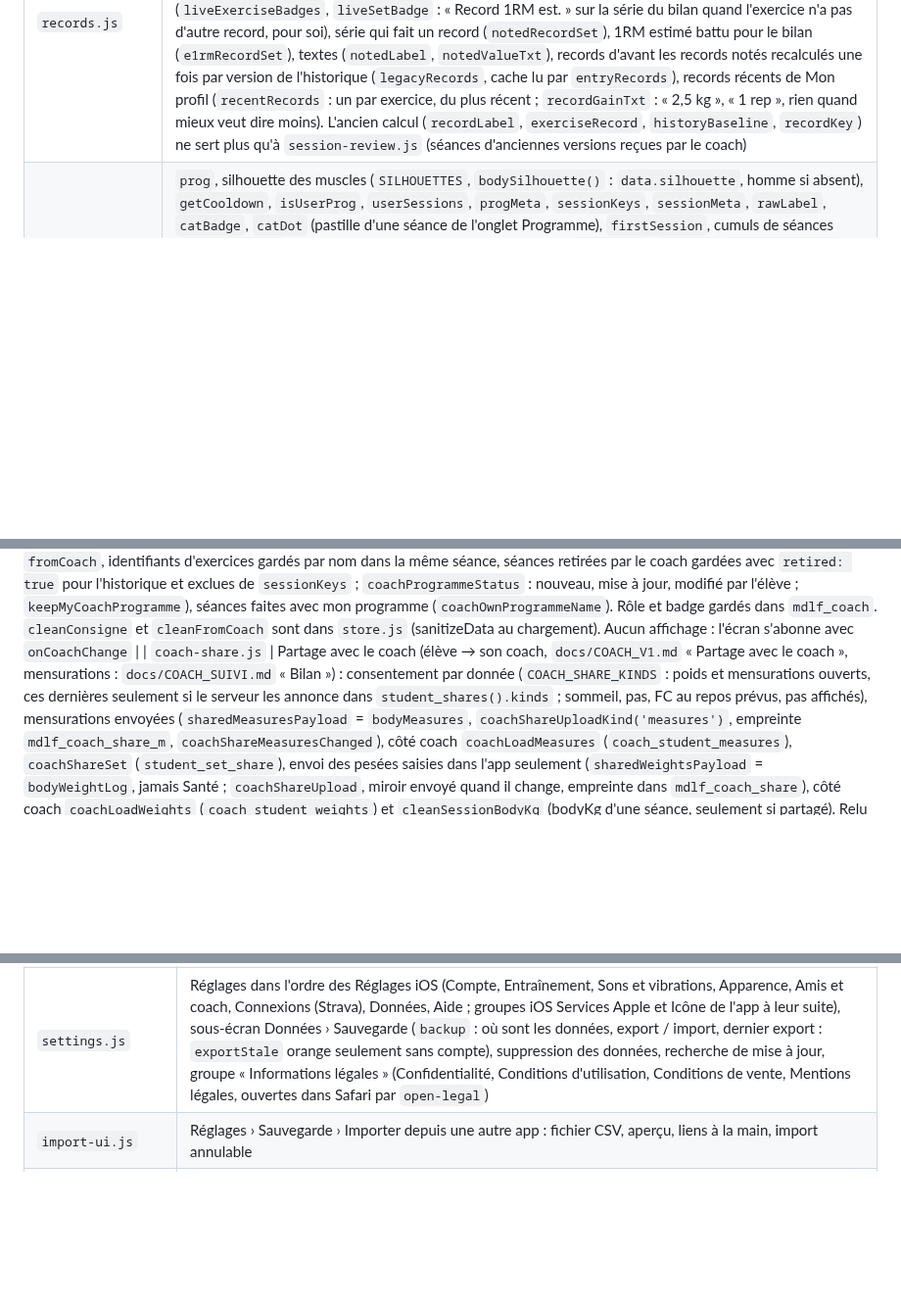
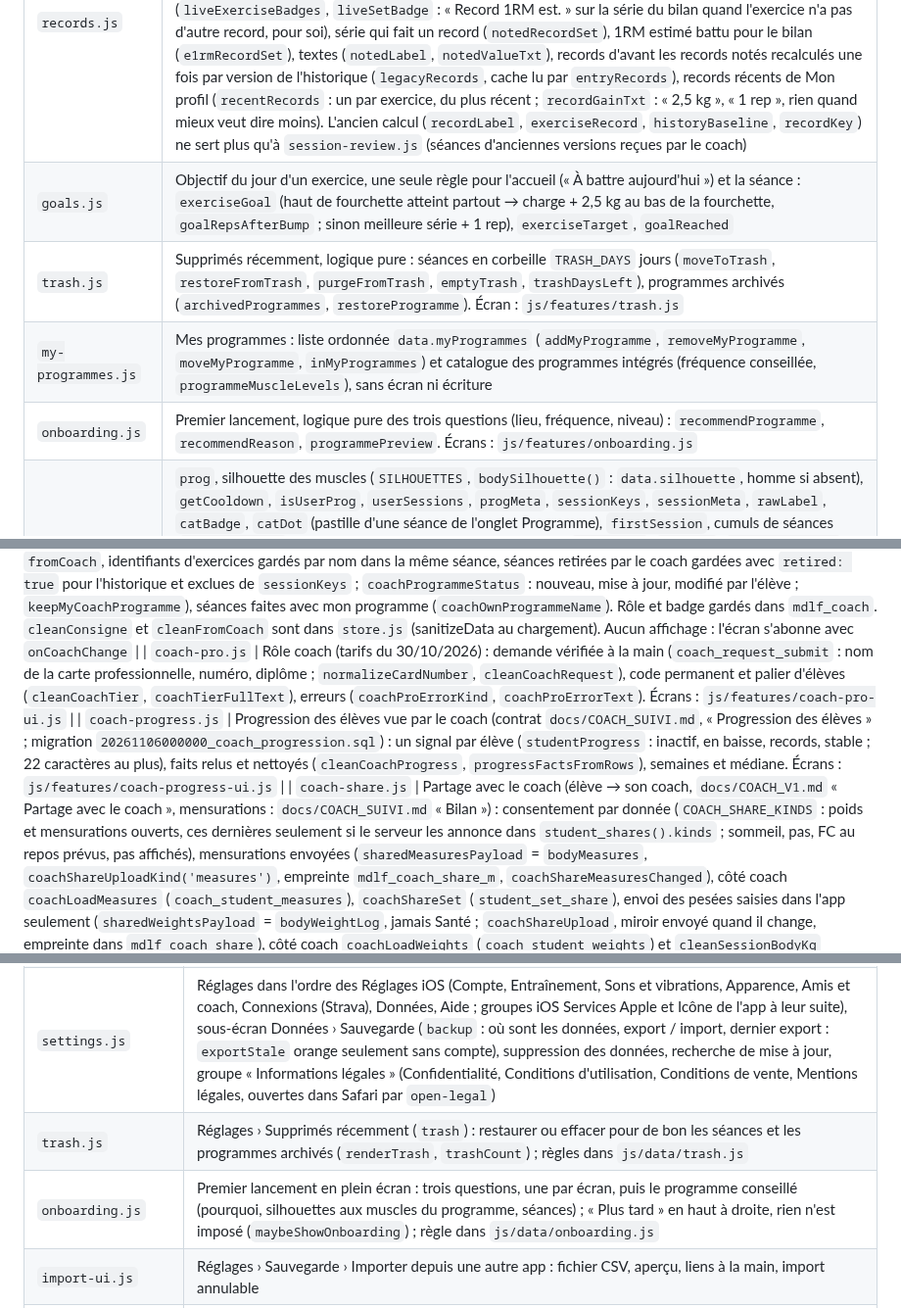
Before and after one commit to Maxencedlff/Muscu, a Markdown page: ARCHITECTURE.md, 3 parts joined by grey strips. Shown at 98% size. GitHub-like rendering; blank space fills up the shorter version.

Commit message:
Architecture : fichiers manquants cités (objectif du jour, progression des élèves, rôle coach, corbeille, premier lancement, mises à jour à chaud)
Co-Authored-By: Claude Opus 5.5 <noreply@anthropic.com>
Claude-Session: https://claude.ai/code/session_01VJs6PmES6aBrHgyjiUgT1H

```diff
--- a/ARCHITECTURE.md
+++ b/ARCHITECTURE.md
@@ -90,6 +90,10 @@ Un renommage de classe touche CSS, gabarits HTML et tests ensemble.
 | `programmes.js` | `PROGRAMMES` (programmes intégrés et exercices par défaut), `exerciseLibrary()` |
 | `store.js` | `makeExercise`, `calc1RM`, `setsVolume`, `sessionVolume`, `recomputePRFromHistory`, `lastPerf`, `resolveExId`, `makeDefaultData` (base des migrations), `freshData` (donnée vide au schéma courant : suppression, démarrage à neuf), `sanitizeData` (clés de séance limitées à `SESSION_CAT_RE`, champs d’exercice et séries bornés comme à la saisie), `normalizeData` (migrations ; noms dont la mesure a changé gardés en répétitions : `pinLegacyReps` par schéma de bibliothèque, `pinLegacyCardioWords` pour les mots de cardio du schéma 6, règle d'avant figée dans `legacyMeasureByRules`), `loadData` (`loadedSchema` : schéma lu avant migration, pour la séance en cours), `save` (`dataVersion` : +1 à chaque sauvegarde, dans l'empreinte des caches calculés sur l'historique), `latestSessionDate`, `syncTimersFromHistory`, `releaseTimer` ; **charge `data` au chargement** (ou passe en mode secours) |
 | `records.js` | Records, un seul calcul qui fait foi : records notés dans la séance (`sessionRecords`, `entryRecords`, `renoteRecords` ; charge, lest, reps à charge égale, aide, temps, durée, distance, allure sur distance fixe ; égaler n'est jamais battre, la première fois et l'échauffement ne comptent pas, jamais le 1RM estimé), séries d'avant résumées par exercice (`sessionPriorOf`), badges en direct calculés par exercice sur ses séries faites, chaque record sur la série qui le fait, jamais sur une série qui en égale une plus tôt dans la séance (`liveExerciseBadges`, `liveSetBadge` : « Record 1RM est. » sur la série du bilan quand l'exercice n'a pas d'autre record, pour soi), série qui fait un record (`notedRecordSet`), 1RM estimé battu pour le bilan (`e1rmRecordSet`), textes (`notedLabel`, `notedValueTxt`), records d'avant les records notés recalculés une fois par version de l'historique (`legacyRecords`, cache lu par `entryRecords`), records récents de Mon profil (`recentRecords` : un par exercice, du plus récent ; `recordGainTxt` : « 2,5 kg », « 1 rep », rien quand mieux veut dire moins). L'ancien calcul (`recordLabel`, `exerciseRecord`, `historyBaseline`, `recordKey`) ne sert plus qu'à `session-review.js` (séances d'anciennes versions reçues par le coach) |
+| `goals.js` | Objectif du jour d'un exercice, une seule règle pour l'accueil (« À battre aujourd'hui ») et la séance : `exerciseGoal` (haut de fourchette atteint partout → charge + 2,5 kg au bas de la fourchette, `goalRepsAfterBump` ; sinon meilleure série + 1 rep), `exerciseTarget`, `goalReached` |
+| `trash.js` | Supprimés récemment, logique pure : séances en corbeille `TRASH_DAYS` jours (`moveToTrash`, `restoreFromTrash`, `purgeFromTrash`, `emptyTrash`, `trashDaysLeft`), programmes archivés (`archivedProgrammes`, `restoreProgramme`). Écran : `js/features/trash.js` |
+| `my-programmes.js` | Mes programmes : liste ordonnée `data.myProgrammes` (`addMyProgramme`, `removeMyProgramme`, `moveMyProgramme`, `inMyProgrammes`) et catalogue des programmes intégrés (fréquence conseillée, `programmeMuscleLevels`), sans écran ni écriture |
+| `onboarding.js` | Premier lancement, logique pure des trois questions (lieu, fréquence, niveau) : `recommendProgramme`, `recommendReason`, `programmePreview`. Écrans : `js/features/onboarding.js` |
 | `accessors.js` | `prog`, silhouette des muscles (`SILHOUETTES`, `bodySilhouette()` : `data.silhouette`, homme si absent), `getCooldown`, `isUserProg`, `userSessions`, `progMeta`, `sessionKeys`, `sessionMeta`, `rawLabel`, `catBadge`, `catDot` (pastille d'une séance de l'onglet Programme), `firstSession`, cumuls de séances (`historyTotals` : mois, année, total), semaine du calendrier (`weekStart`, `addDays`, `dayIndexInWeek`, `weeklySessionCounts` : jours du calendrier, justes aux changements d'heure), Mon profil (`regularity` : moyenne par semaine sur 12 semaines au plus, depuis la première séance ; `firstHistoryDate` : plus ancienne séance ; `memberSince`), palier de la double progression (`bumpLabel` : « 2,5 kg » ou « 5 lb », sans signe ; `bumpStepKg`), unités (`toUnitW`, `fmtW`, `storeW`, `fmtVolume`), `bestSet`, `setTxt` |
 | `active-session.js` | `activeSession`, `sessionNotes`, `writeSession(rest)` (écrit la séance et l'état du repos reçu), `restoreSession()` (renvoie `{ rest }` sans relancer le chrono), `computeBaseline`, `sessProg` |
 | `measures.js` | `MEASURES` (répétitions, durée `time` en secondes dans `reps`, `cardio` : minutes dans `reps`, km dans `dist`), `measureOf(ex)` (choix enregistré, bibliothèque, puis nom), `measureSetTxt`, `defaultGoal` (objectif d'une série jamais faite : haut de fourchette, 30 s, 20 min). Allure du cardio : `paceKind` (min/km pour la course et la marche, km/h pour le vélo, aucune pour rameur, elliptique, corde), `cardioPace` (bornée : une faute de frappe n'affiche rien), `fmtPace`, `spokenPace`, `setKind(ex)` (allure en cardio, `loadKind` sinon : troisième argument de `measureSetTxt`). Volume en kg : répétitions seulement (records : toutes les mesures, `records.js`). Poids du corps : `BODYWEIGHT_SHARE` (part soulevée, sources dans le fichier), `loadKind` (charge, lest, aide), `effectiveLoad`, `currentBodyKg` (Santé puis Réglages ; enregistré par séance dans `h.bodyKg`) |
@@ -128,6 +132,8 @@ Un renommage de classe touche CSS, gabarits HTML et tests ensemble.
 | `comments.js` | Commentaires sur une séance (contrat `docs/SOCIAL_V1.md`, « Commentaires ») : appels RPC par `socialRpc` (`commentsLoad` : 30 par page, `before_id`, relecture 30 s au plus et pas en boucle après une erreur ; `commentsAdd`, `commentsDelete` affiché tout de suite et remis si refusé, `commentsReport` : caché ici pour celui qui signale), nettoyage (`cleanComment`), texte nettoyé et compté comme le serveur (`commentClean`, `commentLength` en caractères, `commentProblem` : 500 au plus). Mots interdits : liste côté serveur seulement. Fils par séance (`commentsOf(owner, id)`), remis à zéro au changement de compte ; un bloqué ou un abonné retiré quitte tous les fils (`commentsForget`, appelé par `forgetPersonActivity`). Aucun affichage : l'écran suit `onSocialChange` |
 | `strava.js` | Strava (contrat `docs/STRAVA.md`), **en sommeil pour le lancement** (interrupteur unique `STRAVA_SWITCH.enabled`, livré à `false` : aucune entrée ni aucun appel) : aucun jeton dans l'app ; état par la RPC `strava_status` (`cleanStravaStatus`, cache `mdlf_strava` par compte, vidé à la déconnexion du compte), fonctions Edge `strava-connect` (`stravaConnectUrl` : page d'autorisation ouverte dans Safari par `Native.openOutside`, état relu au retour au premier plan), `strava-export` (`stravaExport`), `strava-disconnect` (`stravaDisconnect`). Logique pure : `stravaExportable` (terminée dans l'app, une série faite, moins de 400 jours, jamais Santé ni une séance importée : `isImportedEntry`), `stravaSport` (type d'activité : `WeightTraining`, ou le cardio d'un seul type, `trainer` sur machine, distance), `stravaDescription` (séries faites, jamais notes, poids du corps ni RIR), `stravaActivity` (corps envoyé). Erreurs → `STRAVA_ERROR_TEXT`. L'écran s'abonne avec `onStravaChange` |
 | `coach.js` | Coach (Coach V1, contrat `docs/COACH_V1.md`) : appels RPC (`coachRefresh`, `coachPreview`, `coachJoin`, `coachLeave`, invitations, `coachLoadSessions` par curseur, `coachMarkSeen`, `coachSetNote`, `coachSendProgramme`, `coachMarkInboxSeen`), nettoyage strict de ce que renvoie le serveur (`cleanCoachState`, `cleanCoachSessionRow`, `cleanSentProgramme`, `cleanInbox`), format d'envoi (`programmeToSent` : consignes et supersets), import et mise à jour d'un programme reçu (`importCoachProgramme` : id `u_c<8 caractères du coach>_<prog_id>` (`coachLocalId` ; un import plus ancien `u_c<prog_id>` du même coach garde sa place), ce qui permet au coach de ne reconnaître que SES programmes (`coachSentIdOf`), `fromCoach`, identifiants d'exercices gardés par nom dans la même séance, séances retirées par le coach gardées avec `retired: true` pour l'historique et exclues de `sessionKeys` ; `coachProgrammeStatus` : nouveau, mise à jour, modifié par l'élève ; `keepMyCoachProgramme`), séances faites avec mon programme (`coachOwnProgrammeName`). Rôle et badge gardés dans `mdlf_coach`. `cleanConsigne` et `cleanFromCoach` sont dans `store.js` (sanitizeData au chargement). Aucun affichage : l'écran s'abonne avec `onCoachChange` |
+| `coach-pro.js` | Rôle coach (tarifs du 30/10/2026) : demande vérifiée à la main (`coach_request_submit` : nom de la carte professionnelle, numéro, diplôme ; `normalizeCardNumber`, `cleanCoachRequest`), code permanent et palier d'élèves (`cleanCoachTier`, `coachTierFullText`), erreurs (`coachProErrorKind`, `coachProErrorText`). Écrans : `js/features/coach-pro-ui.js` |
+| `coach-progress.js` | Progression des élèves vue par le coach (contrat `docs/COACH_SUIVI.md`, « Progression des élèves » ; migration `20261106000000_coach_progression.sql`) : un signal par élève (`studentProgress` : inactif, en baisse, records, stable ; 22 caractères au plus), faits relus et nettoyés (`cleanCoachProgress`, `progressFactsFromRows`), semaines et médiane. Écrans : `js/features/coach-progress-ui.js` |
 | `coach-share.js` | Partage avec le coach (élève → son coach, `docs/COACH_V1.md` « Partage avec le coach », mensurations : `docs/COACH_SUIVI.md` « Bilan ») : consentement par donnée (`COACH_SHARE_KINDS` : poids et mensurations ouverts, ces dernières seulement si le serveur les annonce dans `student_shares().kinds` ; sommeil, pas, FC au repos prévus, pas affichés), mensurations envoyées (`sharedMeasuresPayload` = `bodyMeasures`, `coachShareUploadKind('measures')`, empreinte `mdlf_coach_share_m`, `coachShareMeasuresChanged`), côté coach `coachLoadMeasures` (`coach_student_measures`), `coachShareSet` (`student_set_share`), envoi des pesées saisies dans l'app seulement (`sharedWeightsPayload` = `bodyWeightLog`, jamais Santé ; `coachShareUpload`, miroir envoyé quand il change, empreinte dans `mdlf_coach_share`), côté coach `coachLoadWeights` (`coach_student_weights`) et `cleanSessionBodyKg` (bodyKg d'une séance, seulement si partagé). Relu après chaque `coachRefresh` |
 | `coach-plan.js` | Planification du coach (contrat `docs/COACH_SUIVI.md`) : phases par élève (`{ id, name, goal, start: 'AAAA-MM-JJ', weeks, progName, note? }`, jours du calendrier en UTC : `planDayNum`, `planAddDays`), où en est une phase (`phaseProgress`, `phaseStatusText` : « Semaine 3 sur 6 »), en cours et prochaine (`planCurrent`, `planNext`), début proposé (`planNextStart`), chevauchement comme le serveur (`planOverlap`), nettoyage (`cleanCoachPlans` avec la note, `cleanStudentPlan` sans), saisie bornée (`planSaveArgs`), appels `coach_plans`, `student_plan`, `coach_plan_save`, `coach_plan_delete` (`coachPlanRefresh` après chaque `coachRefresh`). Serveur sans planification (`PGRST202`) : `plan.available = false`, rien d'affiché. Dernier état dans `mdlf_coach_plan`. Aucun affichage |
 | `coach-chat.js` | Messages coach ↔ élève (contrat `docs/COACH_V1.md`, « Messages ») : conversation désignée par une clé (`CHAT_COACH` = avec mon coach, sinon l'identifiant d'un de mes élèves ; `chatArgs`), appels par `coachRpc` (`chatRefresh` après chaque `coachRefresh` : non-lus et derniers messages ; `chatLoad` 50 par page, `chatPoll` : seulement les plus récents que le curseur `c.cursor`, dernier message reçu du serveur, jamais avancé par mon propre envoi ; `chatSend` : écrire ne vaut pas lecture ; `chatMarkRead` jusqu'au curseur, `up_to` ; `chatReport` : `report_chat` puis alerte `socialReportAlert`), nettoyage (`cleanChatMessage`, `cleanChatThreads` : total recalculé), `chatMerge`, `chatDayLabel`, `chatClean` / `chatProblem` (2000 caractères). Total des non-lus gardé dans `mdlf_chat` (badge hors ligne). Serveur sans messagerie (`PGRST202` → `missing`) : `chat.available = false`. Aucun affichage : l'écran suit `onCoachChange` |
@@ -190,6 +196,8 @@ fait rien. Dans une action, `return` remplace l'ancien `break` de sortie du `swi
 | `push-ui.js` | Réglages › Amis et coach › Notifications (`notifications` : trois interrupteurs, iOS refusé → lien vers Réglages de l'iPhone et groupe atténué, build sans le module → « Mets l'app à jour »), cellule des Réglages (`pushSettingsCell`, app iOS et compte seulement), toucher d'une notification (`openPushTarget` : jamais pendant la séance), notification reçue app ouverte → badges relus |
 | `app-icon.js` | Réglages › Icône de l'app (app iOS seulement) : `renderAppIconGroup()` (grille de vignettes, `aria-pressed`, coche), action `set-app-icon` (`Native.appIcon.set`), état lu une fois au démarrage |
 | `settings.js` | Réglages dans l'ordre des Réglages iOS (Compte, Entraînement, Sons et vibrations, Apparence, Amis et coach, Connexions (Strava), Données, Aide ; groupes iOS Services Apple et Icône de l'app à leur suite), sous-écran Données › Sauvegarde (`backup` : où sont les données, export / import, dernier export : `exportStale` orange seulement sans compte), suppression des données, recherche de mise à jour, groupe « Informations légales » (Confidentialité, Conditions d'utilisation, Conditions de vente, Mentions légales, ouvertes dans Safari par `open-legal`) |
+| `trash.js` | Réglages › Supprimés récemment (`trash`) : restaurer ou effacer pour de bon les séances et les programmes archivés (`renderTrash`, `trashCount`) ; règles dans `js/data/trash.js` |
+| `onboarding.js` | Premier lancement en plein écran : trois questions, une par écran, puis le programme conseillé (pourquoi, silhouettes aux muscles du programme, séances) ; « Plus tard » en haut à droite, rien n'est imposé (`maybeShowOnboarding`) ; règle dans `js/data/onboarding.js` |
 | `import-ui.js` | Réglages › Sauvegarde › Importer depuis une autre app : fichier CSV, aperçu, liens à la main, import annulable |
 | `reactions-ui.js` | Réactions : bouton du fil (toucher : 👏 ; appui long : bulle de choix), rangée de la séance d'un ami, résumé « 🔥👏 3 », qui a réagi à mes séances (`whoListHtml`), « 🔥 2 » de l'Historique (`historyReactionsMark`) et son détail (`historyWhoHtml`, `historyReactionsMount`) |
 | `comments-ui.js` | Commentaires d'une séance : groupe « Commentaires » (`commentsGroupHtml(owner, id, { writable })` : liste du plus ancien au plus récent, « Afficher les commentaires précédents », saisie avec compteur et bouton rond), menu ⋯ (Signaler puis proposer de bloquer sans quitter la séance, Supprimer avec confirmation pour celui d'un autre), placé dans `social-session` et dans Historique › Séance (`historyCommentsHtml`, `historyCommentsMount`). Brouillon par séance (`commentDrafts`) ; pendant la frappe, seule la liste est redessinée (`refreshCommentsList`, appelé par `onSocialChange`) ; `fitCommentInput` (hauteur du champ, aussi pour les messages) |
```
Also changed, not shown: other parts of ARCHITECTURE.md (+3 -0 lines).
